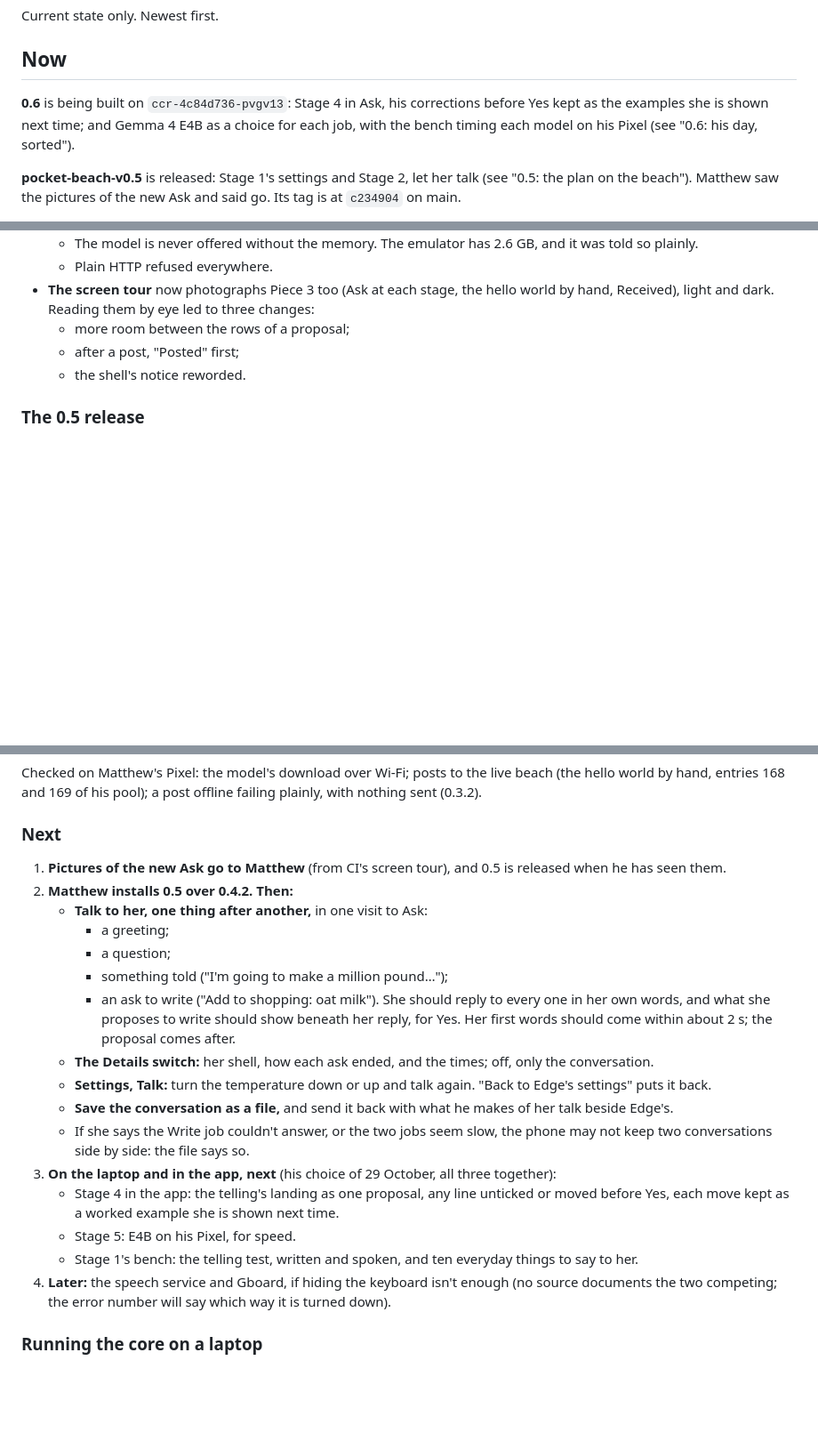
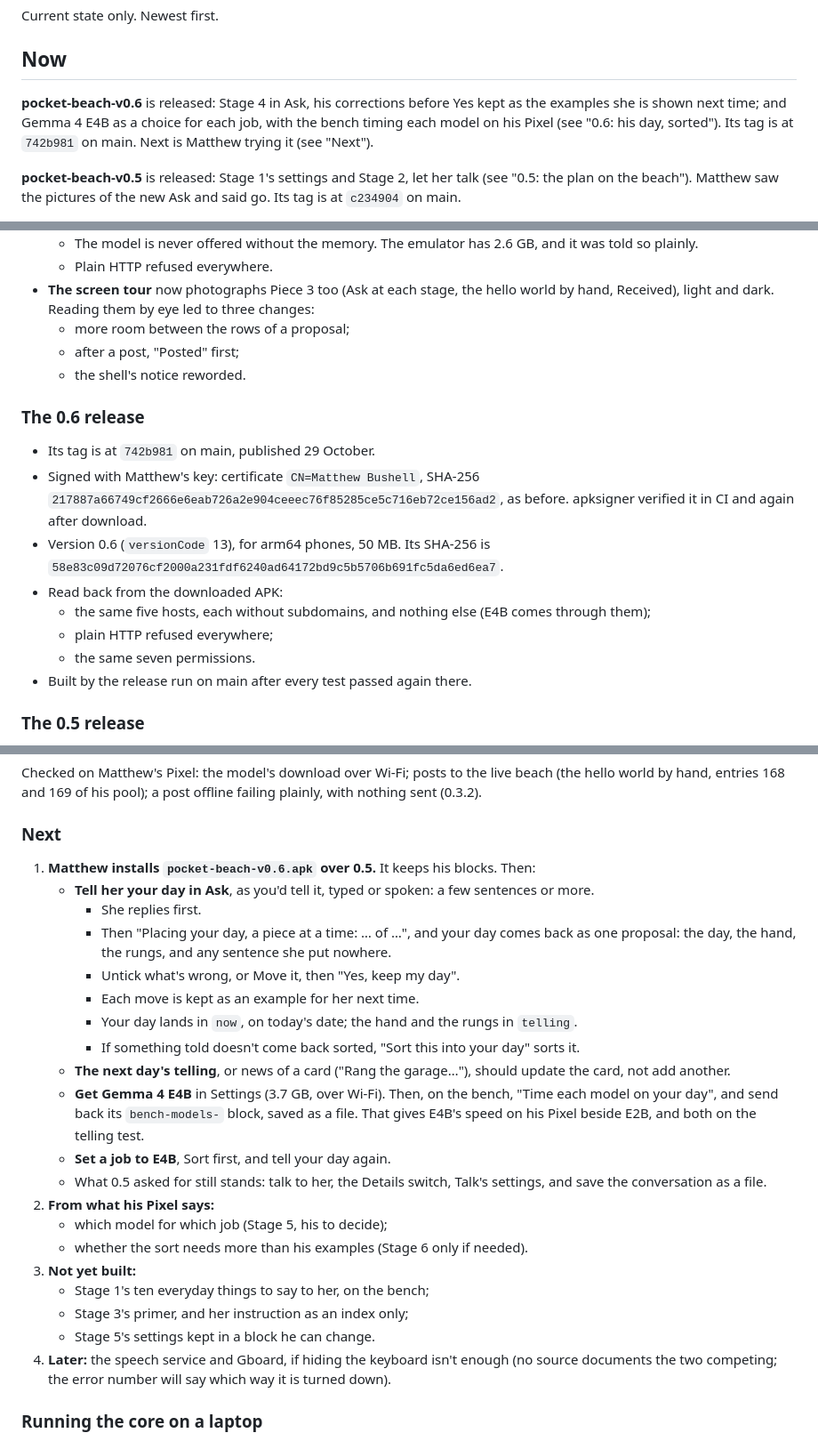
Before and after one commit to Phenomemental/happyseaurchin-beach, a Markdown page: pocket-beach/STATUS.md, 3 parts joined by grey strips. Shown at 89% size. Drawn GitHub-style; blank space fills up the shorter version.

Commit message:
pocket-beach STATUS: the 0.6 release, the clock that hung, and what to try
Co-Authored-By: Claude Opus 5.5 <noreply@anthropic.com>
Claude-Session: https://claude.ai/code/session_01N63PBrg7gq1LDdCgtzQC5R

```diff
--- a/pocket-beach/STATUS.md
+++ b/pocket-beach/STATUS.md
@@ -4,10 +4,11 @@ Current state only. Newest first.
 
 ## Now
 
-**0.6** is being built on `ccr-4c84d736-pvgv13`: Stage 4 in Ask, his
-corrections before Yes kept as the examples she is shown next time; and
-Gemma 4 E4B as a choice for each job, with the bench timing each model on
-his Pixel (see "0.6: his day, sorted").
+**pocket-beach-v0.6** is released: Stage 4 in Ask, his corrections before
+Yes kept as the examples she is shown next time; and Gemma 4 E4B as a
+choice for each job, with the bench timing each model on his Pixel (see
+"0.6: his day, sorted"). Its tag is at `742b981` on main. Next is Matthew
+trying it (see "Next").
 
 **pocket-beach-v0.5** is released: Stage 1's settings and Stage 2, let her
 talk (see "0.5: the plan on the beach"). Matthew saw the pictures of the new
@@ -734,6 +735,21 @@ About, in Matthew's book look, with `Pages` and `Copies` beneath them. Since
   - after a post, "Posted" first;
   - the shell's notice reworded.
 
+### The 0.6 release
+
+- Its tag is at `742b981` on main, published 29 October.
+- Signed with Matthew's key: certificate `CN=Matthew Bushell`, SHA-256
+  `217887a66749cf2666e6eab726a2e904ceeec76f85285ce5c716eb72ce156ad2`, as
+  before. apksigner verified it in CI and again after download.
+- Version 0.6 (`versionCode` 13), for arm64 phones, 50 MB. Its SHA-256 is
+  `58e83c09d72076cf2000a231fdf6240ad64172bd9c5b5706b691fc5da6ed6ea7`.
+- Read back from the downloaded APK:
+  - the same five hosts, each without subdomains, and nothing else (E4B
+    comes through them);
+  - plain HTTP refused everywhere;
+  - the same seven permissions.
+- Built by the release run on main after every test passed again there.
+
 ### The 0.5 release
 
 - Its tag is at `c234904` on main, published 29 October.
@@ -903,34 +919,37 @@ post offline failing plainly, with nothing sent (0.3.2).
 
 ### Next
 
-1. **Pictures of the new Ask go to Matthew** (from CI's screen tour), and
-   0.5 is released when he has seen them.
-2. **Matthew installs 0.5 over 0.4.2. Then:**
-   - **Talk to her, one thing after another,** in one visit to Ask:
-     - a greeting;
-     - a question;
-     - something told ("I'm going to make a million pound…");
-     - an ask to write ("Add to shopping: oat milk").
-     She should reply to every one in her own words, and what she proposes
-     to write should show beneath her reply, for Yes. Her first words
-     should come within about 2 s; the proposal comes after.
-   - **The Details switch:** her shell, how each ask ended, and the times;
-     off, only the conversation.
-   - **Settings, Talk:** turn the temperature down or up and talk again.
-     "Back to Edge's settings" puts it back.
-   - **Save the conversation as a file,** and send it back with what he
-     makes of her talk beside Edge's.
-   - If she says the Write job couldn't answer, or the two jobs seem
-     slow, the phone may not keep two conversations side by side: the
-     file says so.
-3. **On the laptop and in the app, next** (his choice of 29 October, all
-   three together):
-   - Stage 4 in the app: the telling's landing as one proposal, any line
-     unticked or moved before Yes, each move kept as a worked example she
-     is shown next time.
-   - Stage 5: E4B on his Pixel, for speed.
-   - Stage 1's bench: the telling test, written and spoken, and ten
-     everyday things to say to her.
+1. **Matthew installs `pocket-beach-v0.6.apk` over 0.5.** It keeps his
+   blocks. Then:
+   - **Tell her your day in Ask**, as you'd tell it, typed or spoken: a few
+     sentences or more.
+     - She replies first.
+     - Then "Placing your day, a piece at a time: … of …", and your day
+       comes back as one proposal: the day, the hand, the rungs, and any
+       sentence she put nowhere.
+     - Untick what's wrong, or Move it, then "Yes, keep my day".
+     - Each move is kept as an example for her next time.
+     - Your day lands in `now`, on today's date; the hand and the rungs in
+       `telling`.
+     - If something told doesn't come back sorted, "Sort this into your
+       day" sorts it.
+   - **The next day's telling**, or news of a card ("Rang the garage…"),
+     should update the card, not add another.
+   - **Get Gemma 4 E4B** in Settings (3.7 GB, over Wi-Fi). Then, on the
+     bench, "Time each model on your day", and send back its
+     `bench-models-` block, saved as a file. That gives E4B's speed on his
+     Pixel beside E2B, and both on the telling test.
+   - **Set a job to E4B**, Sort first, and tell your day again.
+   - What 0.5 asked for still stands: talk to her, the Details switch,
+     Talk's settings, and save the conversation as a file.
+2. **From what his Pixel says:**
+   - which model for which job (Stage 5, his to decide);
+   - whether the sort needs more than his examples (Stage 6 only if
+     needed).
+3. **Not yet built:**
+   - Stage 1's ten everyday things to say to her, on the bench;
+   - Stage 3's primer, and her instruction as an index only;
+   - Stage 5's settings kept in a block he can change.
 4. **Later:** the speech service and Gboard, if hiding the keyboard isn't
    enough (no source documents the two competing; the error number will
    say which way it is turned down).
```
Also changed, not shown: other parts of pocket-beach/STATUS.md (+27 -3 lines).
